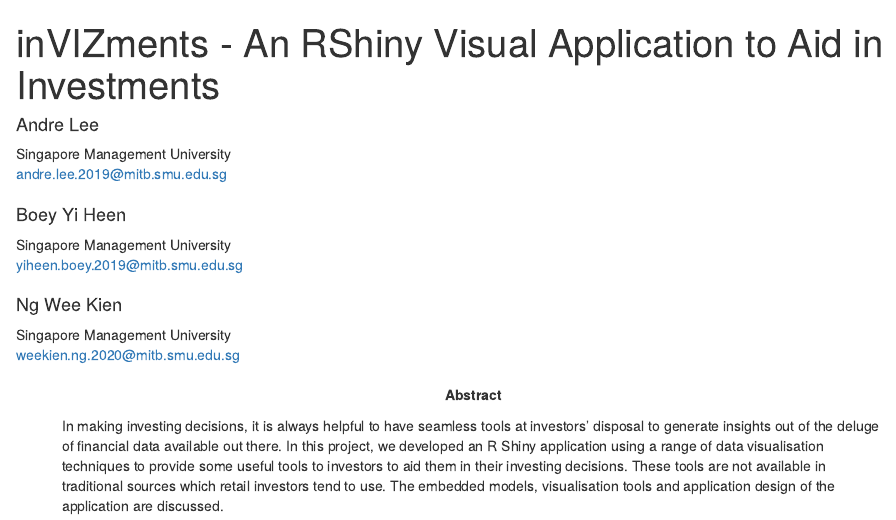
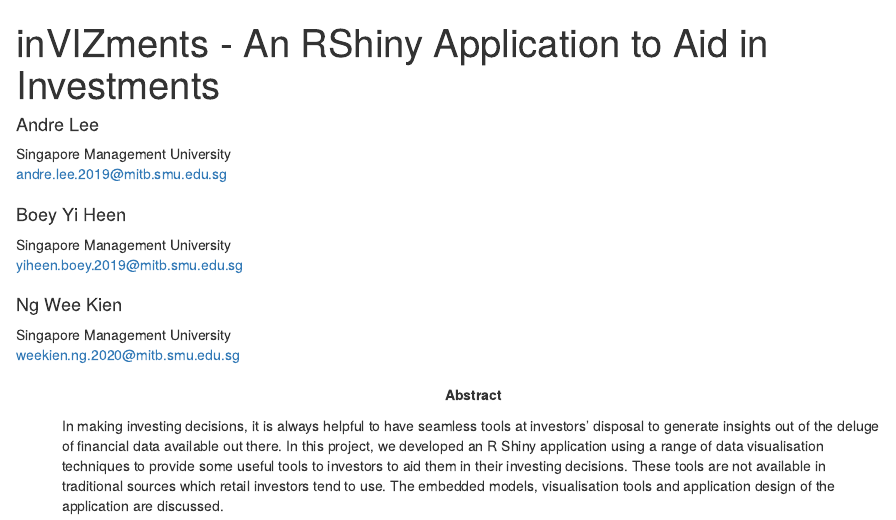
Before and after one commit to ISSS608-G1-T12/G1-T12, an R Markdown document (Research_Paper/Research_Paper.Rmd): the page in a window 1100 px wide, from its top. Rendered offline with R 4.5, knitr and Pandoc, with nearby package versions; drawn as R Markdown's standard HTML page in place of the format the file asks for.

Commit message:
title push 2

```diff
--- a/Research_Paper/Research_Paper.Rmd
+++ b/Research_Paper/Research_Paper.Rmd
@@ -1,7 +1,7 @@
 
 
 ---
-title: inVIZments - An RShiny Visual Application to Aid in Investments
+title: inVIZments - An RShiny Application to Aid in Investments
 author:
   - name: Andre Lee
     email: andre.lee.2019@mitb.smu.edu.sg
```
Also changed, not shown: Research_Paper/Research_Paper.pdf.
